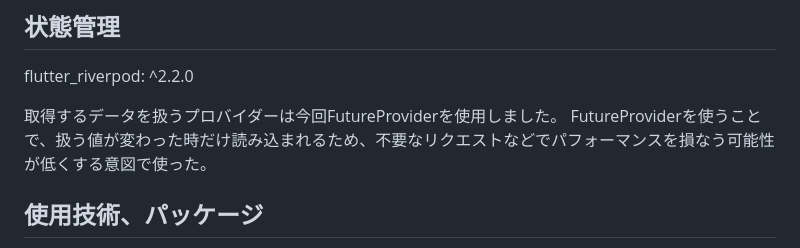
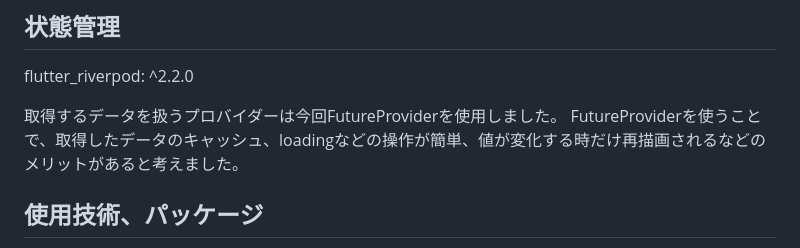
Before and after one commit to mqkotoo/github_search_study, a Markdown page: README.md, the part around the change. Rendered like a GitHub page.

```diff
--- a/README.md
+++ b/README.md
@@ -44,7 +44,7 @@ https://user-images.githubusercontent.com/87256037/220952628-5ea7a678-2291-4649-
 flutter_riverpod: ^2.2.0
 
 取得するデータを扱うプロバイダーは今回FutureProviderを使用しました。
-FutureProviderを使うことで、扱う値が変わった時だけ読み込まれるため、不要なリクエストなどでパフォーマンスを損なう可能性が低くする意図で使った。
+FutureProviderを使うことで、取得したデータのキャッシュ、loadingなどの操作が簡単、値が変化する時だけ再描画されるなどのメリットがあると考えました。
 
 ## 使用技術、パッケージ
 * GitHub ActionsによるCI
```
